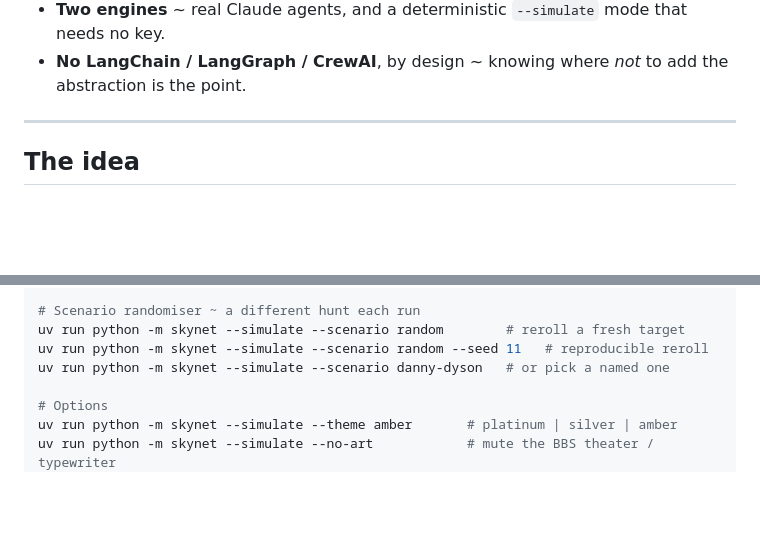
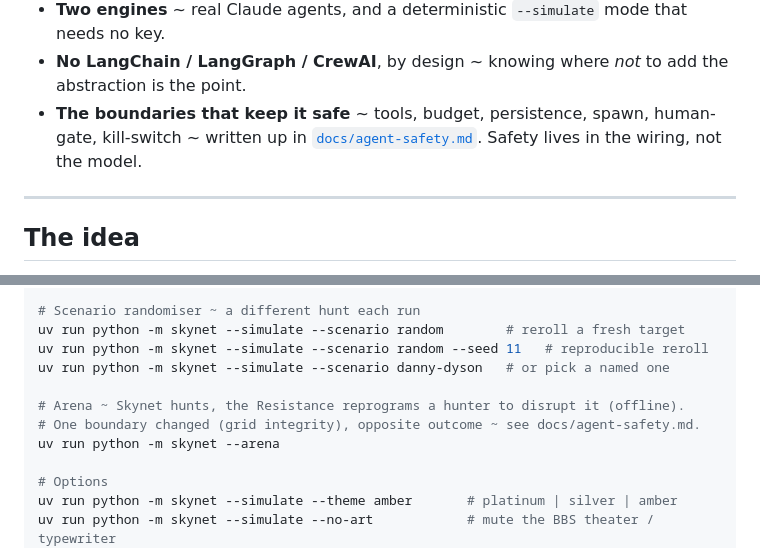
Before and after one commit to paullaudeman/skynet-hunter, a Markdown page: README.md, 2 parts joined by grey strips. Drawn GitHub-style; blank space fills up the shorter version.

```diff
--- a/README.md
+++ b/README.md
@@ -22,6 +22,7 @@ A toy? No ~ a first step. It's **multi-agent orchestration, tool use, and struct
 - **Adversarial data** that makes the task require reasoning, not a lookup.
 - **Two engines** ~ real Claude agents, and a deterministic `--simulate` mode that needs no key.
 - **No LangChain / LangGraph / CrewAI**, by design ~ knowing where *not* to add the abstraction is the point.
+- **The boundaries that keep it safe** ~ tools, budget, persistence, spawn, human-gate, kill-switch ~ written up in [`docs/agent-safety.md`](docs/agent-safety.md). Safety lives in the wiring, not the model.
 
 ---
 
@@ -70,6 +71,10 @@ uv run python -m skynet --tui --scenario random
 uv run python -m skynet --simulate --scenario random        # reroll a fresh target
 uv run python -m skynet --simulate --scenario random --seed 11   # reproducible reroll
 uv run python -m skynet --simulate --scenario danny-dyson   # or pick a named one
+
+# Arena ~ Skynet hunts, the Resistance reprograms a hunter to disrupt it (offline).
+# One boundary changed (grid integrity), opposite outcome ~ see docs/agent-safety.md.
+uv run python -m skynet --arena
 
 # Options
 uv run python -m skynet --simulate --theme amber       # platinum | silver | amber
```
Also changed, not shown: docs/agent-safety.md (added, +119 -0 lines).
